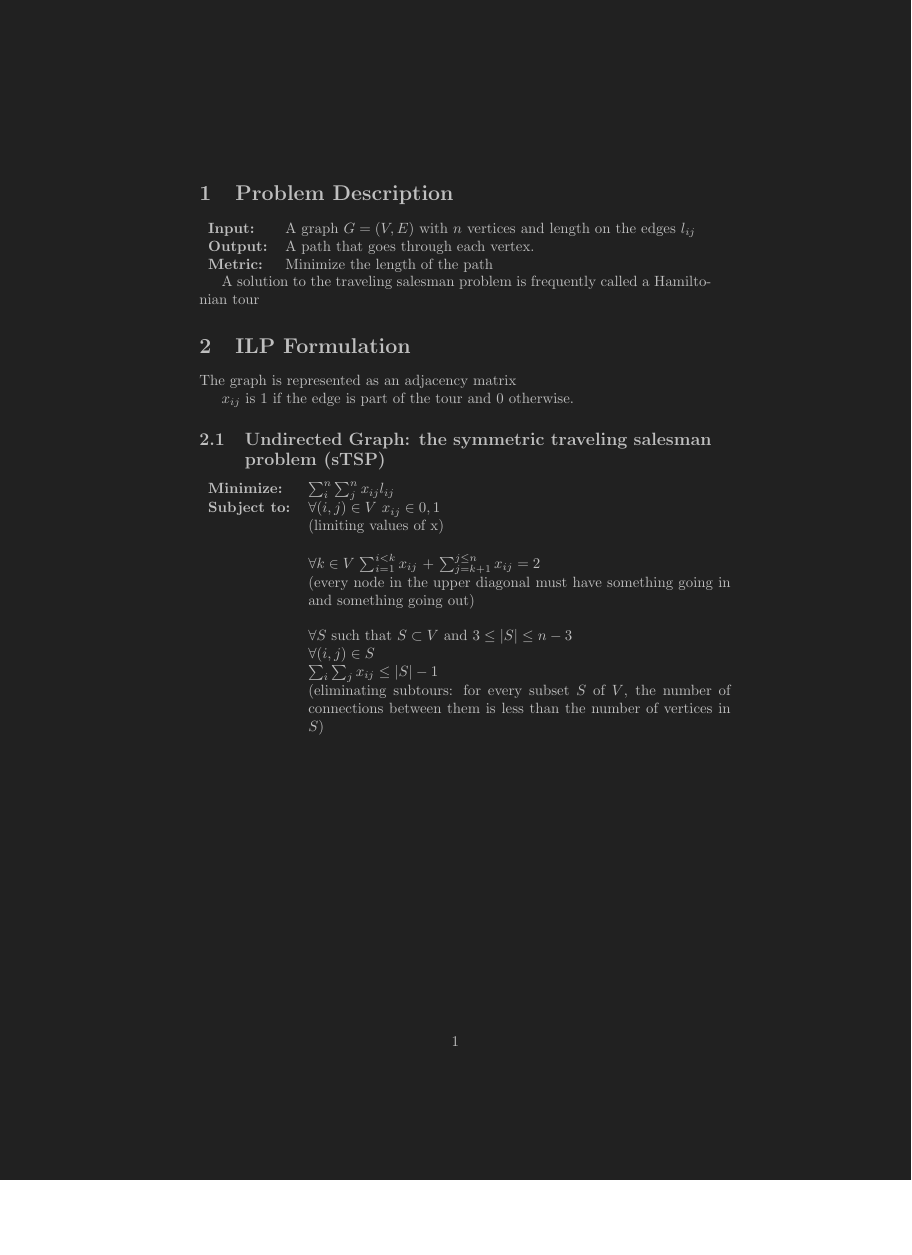
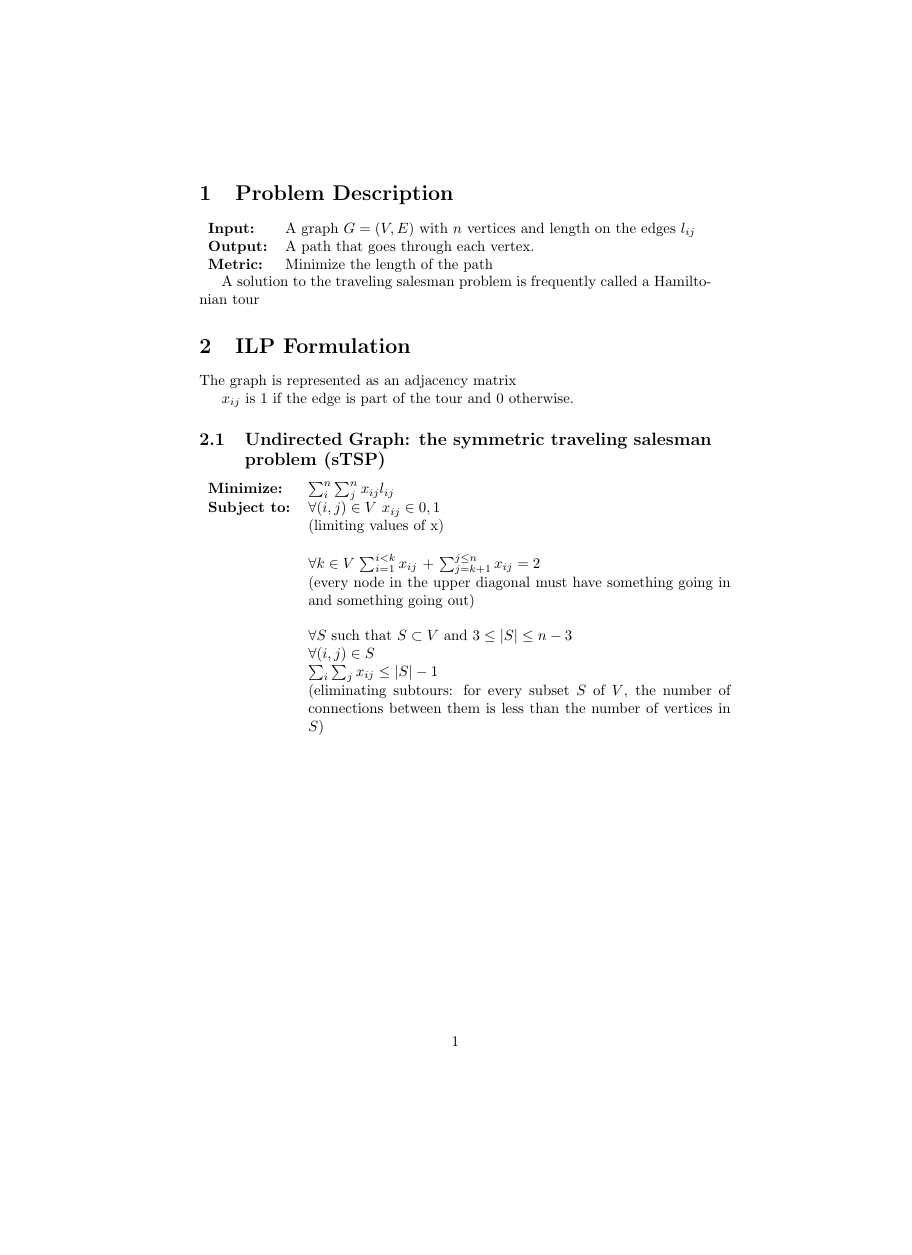
Before and after one commit to paigeweber13/traveling-salesman-ilp, a LaTeX document (traveling-salesman-ilp.tex): the whole page, the shorter picture padded with empty space. Compiled offline with pdfLaTeX.

Commit message:
changed to light theme

```diff
--- a/traveling-salesman-ilp.tex
+++ b/traveling-salesman-ilp.tex
@@ -4,10 +4,10 @@
 \usepackage{outlines}
 
 % colors!
-\usepackage{xcolor}
-\definecolor{darkgray}{HTML}{212121}
-\pagecolor{darkgray}
-\color{lightgray}
+% \usepackage{xcolor}
+% \definecolor{darkgray}{HTML}{212121}
+% \pagecolor{darkgray}
+% \color{lightgray}
 
 \begin{document}
 \section{Problem Description}
```
